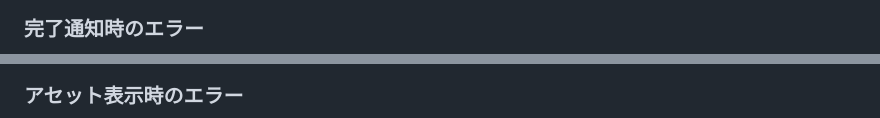
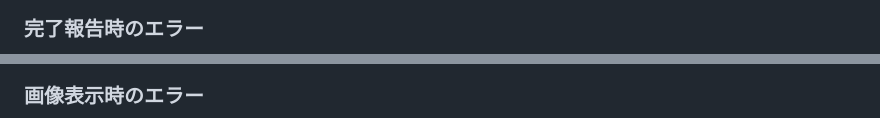
Before and after one commit to tkdn/cloudfront-signed, a Markdown page: docs/upload-sequence.md, 2 parts joined by grey strips. Drawn GitHub-style.

````diff
--- a/docs/upload-sequence.md
+++ b/docs/upload-sequence.md
@@ -69,7 +68,7 @@ sequenceDiagram
     end
 ```
 
-### 完了通知時のエラー
+### 完了報告時のエラー
 
 ```mermaid
 sequenceDiagram
@@ -95,7 +94,7 @@ sequenceDiagram
     end
 ```
 
-### アセット表示時のエラー
+### 画像表示時のエラー
 
 ```mermaid
 sequenceDiagram
````
Also changed, not shown: other parts of docs/upload-sequence.md (+90 -92 lines).
